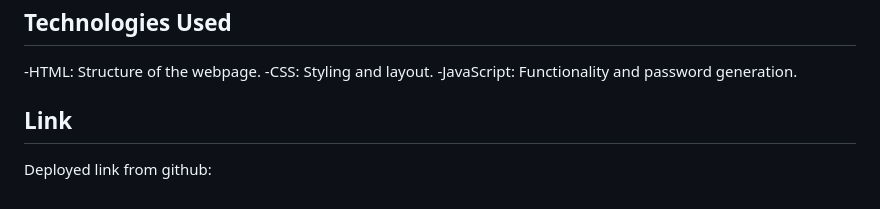
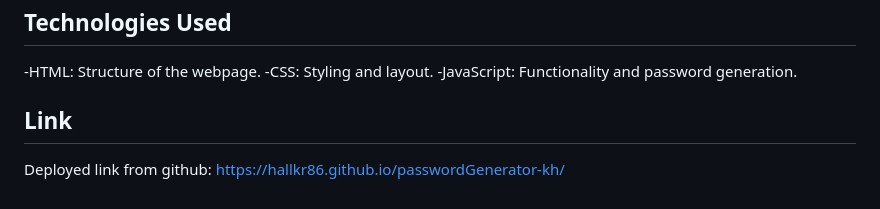
Before and after one commit to hallkr86/passwordGenerator-kh, a Markdown page: README.md, the part around the change. Rendered like a GitHub page.

Commit message:
added background pic and finished readme

```diff
--- a/README.md
+++ b/README.md
@@ -15,3 +15,4 @@ This is a simple password generator. The application allows users to generate a
 
  ## Link
  Deployed link from github:
+ https://hallkr86.github.io/passwordGenerator-kh/
```
Also changed, not shown: techybackground.jpg (added), 2 other files.
